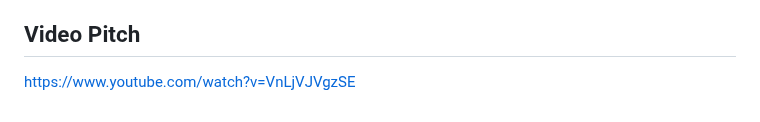
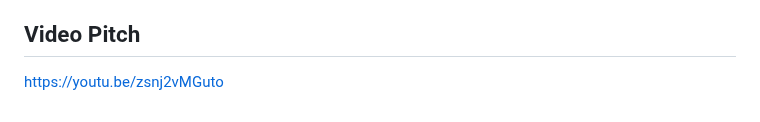
Before and after one commit to cldmatos/pi4dsm, a Markdown page: README.md, the part around the change. GitHub-like rendering.

```diff
--- a/README.md
+++ b/README.md
@@ -108,4 +108,4 @@ Parâmetro: type (temperature ou humidity)
 - Claudio Matos
 
 ## Video Pitch
-https://www.youtube.com/watch?v=VnLjVJVgzSE
+https://youtu.be/zsnj2vMGuto
```
